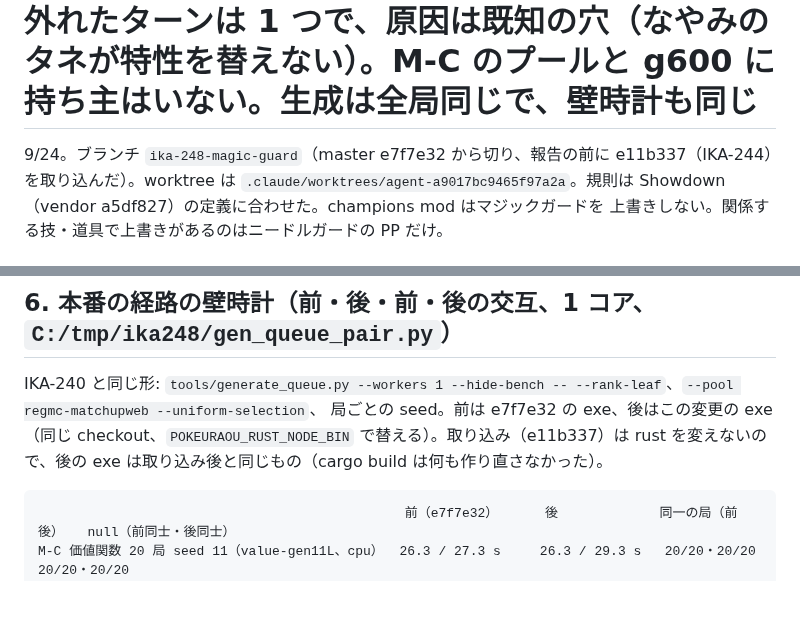
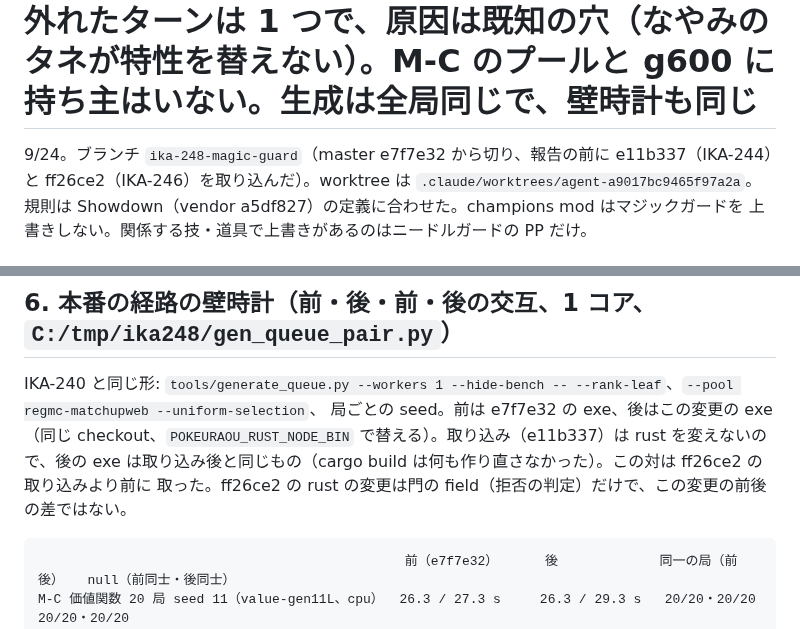
Before and after one commit to Ikazuchisdiary/pokeuraou, a Markdown page: records/IKA-248.md, 2 parts joined by grey strips. GitHub-like rendering; blank space fills up the shorter version.

````diff
--- a/records/IKA-248.md
+++ b/records/IKA-248.md
@@ -1,6 +1,6 @@
 # IKA-248: マジックガードが技以外のダメージをすべて止めるようにした —— port はさめはだ・ゴツゴツメット・ニードルガード・いのちのたま・反動・ステルスロックを通していた。`deal_damage` の入口 1 か所で止める。オラクル 12 場面のうち直す前の exe で 7 落ち（対照 5 は通る）、diff_turn は差し込んだ標本で 42.94% → 5.23%・43.31% → 4.32%。port だけが新しく外れたターンは 1 つで、原因は既知の穴（なやみのタネが特性を替えない）。M-C のプールと g600 に持ち主はいない。生成は全局同じで、壁時計も同じ
 
-9/24。ブランチ `ika-248-magic-guard`（master e7f7e32 から切り、報告の前に e11b337（IKA-244）を取り込んだ）。worktree は
+9/24。ブランチ `ika-248-magic-guard`（master e7f7e32 から切り、報告の前に e11b337（IKA-244）と ff26ce2（IKA-246）を取り込んだ）。worktree は
 `.claude/worktrees/agent-a9017bc9465f97a2a`。規則は Showdown（vendor a5df827）の定義に合わせた。champions mod はマジックガードを
 上書きしない。関係する技・道具で上書きがあるのはニードルガードの PP だけ。
 
@@ -158,7 +161,8 @@ seed 4 × 400、null 対照・ss 0.8   2,608 中 2,460（5.67%）   同じ
 
 IKA-240 と同じ形: `tools/generate_queue.py --workers 1 --hide-bench -- --rank-leaf`、`--pool regmc-matchupweb --uniform-selection`、
 局ごとの seed。前は e7f7e32 の exe、後はこの変更の exe（同じ checkout、`POKEURAOU_RUST_NODE_BIN` で替える）。取り込み（e11b337）は
-rust を変えないので、後の exe は取り込み後と同じもの（cargo build は何も作り直さなかった）。
+rust を変えないので、後の exe は取り込み後と同じもの（cargo build は何も作り直さなかった）。この対は ff26ce2 の取り込みより前に
+取った。ff26ce2 の rust の変更は門の field（拒否の判定）だけで、この変更の前後の差ではない。
 
 ```
                                                前（e7f7e32）      後             同一の局（前後）   null（前同士・後同士）
````
Also changed, not shown: other parts of records/IKA-248.md (+15 -9 lines).
